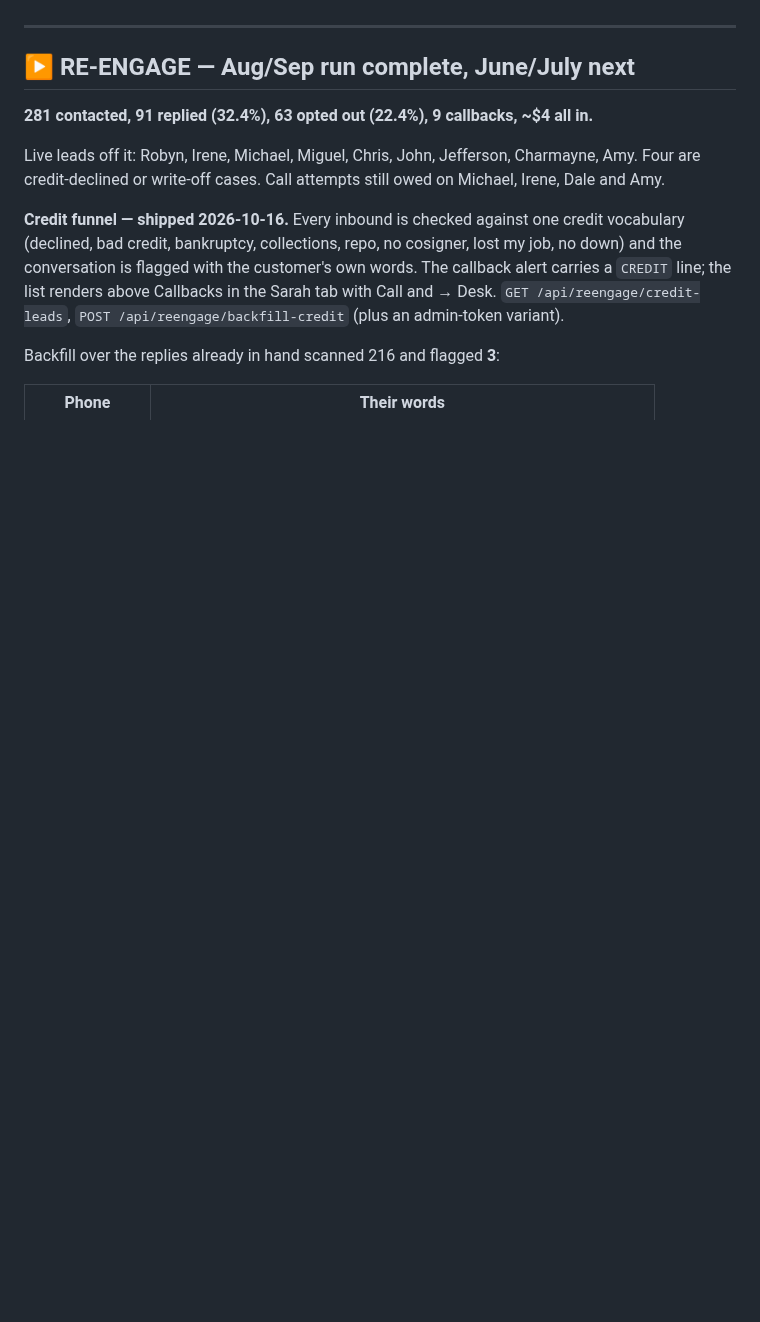
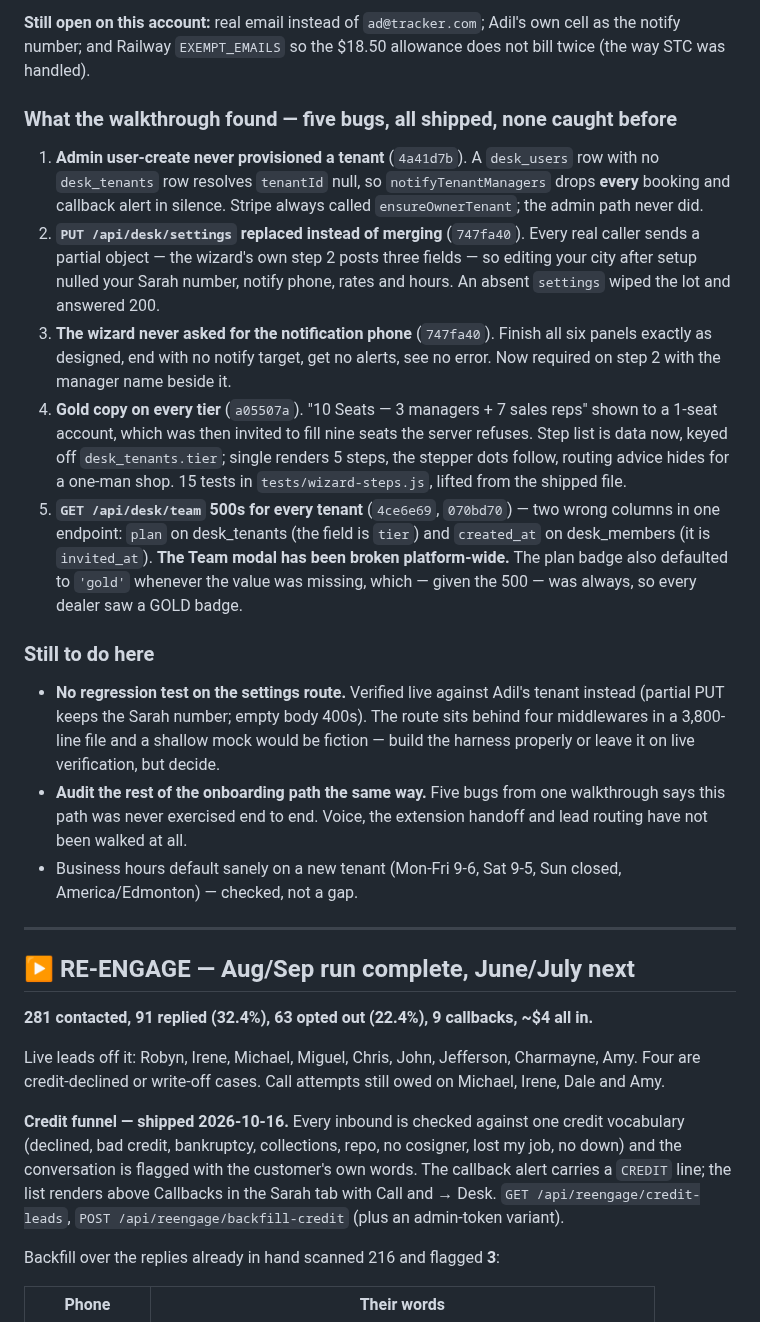
Before and after one commit to firstfinancialcanada-art/first-fin-sms, a Markdown page: docs/WORKLIST.md, the part around one of its changes. GitHub-like rendering; blank space fills up the shorter version.

Commit message:
Worklist: tomorrow's two runs, Adil's account, and the five bugs the walkthrough found
Co-Authored-By: Claude Opus 5 <noreply@anthropic.com>

```diff
--- a/docs/WORKLIST.md
+++ b/docs/WORKLIST.md
@@ -4,3 +37,18 @@
+**Still open on this account:** real email instead of `ad@tracker.com`; Adil's own cell as the notify number; and Railway `EXEMPT_EMAILS` so the $18.50 allowance does not bill twice (the way STC was handled).
+
+### What the walkthrough found — five bugs, all shipped, none caught before
+
+1. **Admin user-create never provisioned a tenant** (`4a41d7b`). A `desk_users` row with no `desk_tenants` row resolves `tenantId` null, so `notifyTenantManagers` drops **every** booking and callback alert in silence. Stripe always called `ensureOwnerTenant`; the admin path never did.
+2. **`PUT /api/desk/settings` replaced instead of merging** (`747fa40`). Every real caller sends a partial object — the wizard's own step 2 posts three fields — so editing your city after setup nulled your Sarah number, notify phone, rates and hours. An absent `settings` wiped the lot and answered 200.
+3. **The wizard never asked for the notification phone** (`747fa40`). Finish all six panels exactly as designed, end with no notify target, get no alerts, see no error. Now required on step 2 with the manager name beside it.
+4. **Gold copy on every tier** (`a05507a`). "10 Seats — 3 managers + 7 sales reps" shown to a 1-seat account, which was then invited to fill nine seats the server refuses. Step list is data now, keyed off `desk_tenants.tier`; single renders 5 steps, the stepper dots follow, routing advice hides for a one-man shop. 15 tests in `tests/wizard-steps.js`, lifted from the shipped file.
+5. **`GET /api/desk/team` 500s for every tenant** (`4ce6e69`, `070bd70`) — two wrong columns in one endpoint: `plan` on desk_tenants (the field is `tier`) and `created_at` on desk_members (it is `invited_at`). **The Team modal has been broken platform-wide.** The plan badge also defaulted to `'gold'` whenever the value was missing, which — given the 500 — was always, so every dealer saw a GOLD badge.
+
+### Still to do here
+
+- **No regression test on the settings route.** Verified live against Adil's tenant instead (partial PUT keeps the Sarah number; empty body 400s). The route sits behind four middlewares in a 3,800-line file and a shallow mock would be fiction — build the harness properly or leave it on live verification, but decide.
+- **Audit the rest of the onboarding path the same way.** Five bugs from one walkthrough says this path was never exercised end to end. Voice, the extension handoff and lead routing have not been walked at all.
+- Business hours default sanely on a new tenant (Mon-Fri 9-6, Sat 9-5, Sun closed, America/Edmonton) — checked, not a gap.
 
 ---
 
```
Also changed, not shown: other parts of docs/WORKLIST.md (+34 -1 lines).
